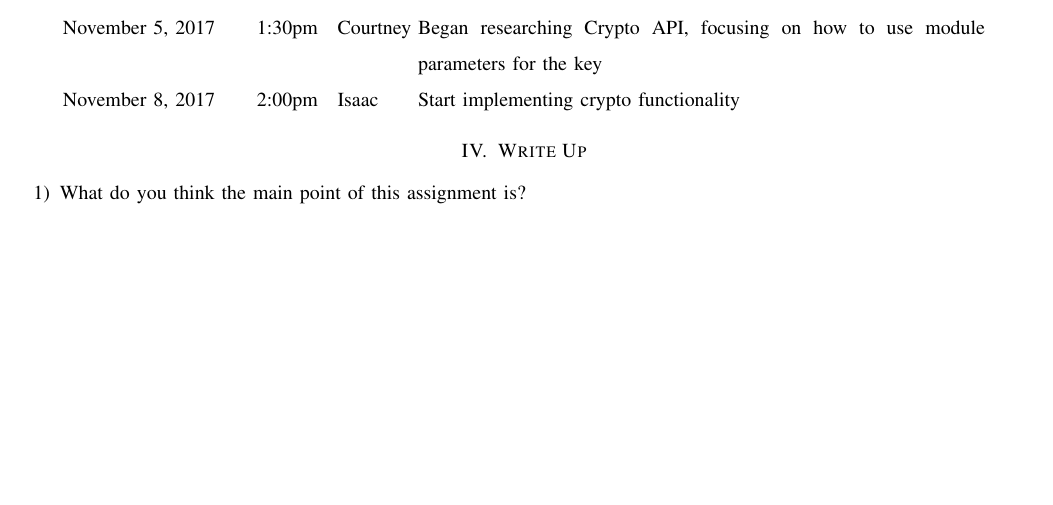
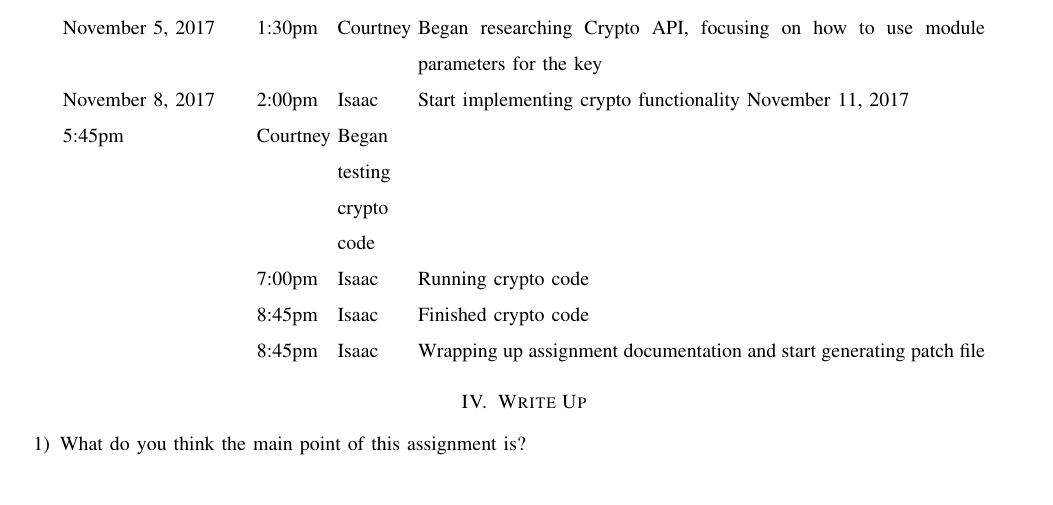
Before and after one commit to courtbonn/CS-444, a LaTeX problem sheet (hw3/hw3.tex): part of page 2 of 2, cut so that both start at the same text, the shorter picture padded with empty space. Compiled offline with pdfLaTeX; a missing font is replaced by an installed copy or a similar font; a LaTeX package or settings file that is missing is left out.

Commit message:
working ram disk and latex changes

```diff
--- a/hw3/hw3.tex
+++ b/hw3/hw3.tex
@@ -90,6 +90,10 @@ November 2, 2017 & 7:15pm & Courtney and Isaac & Begin researching Ram Disks \\
 November 3, 2017 & 9:00am & Courtney & Successfully boot VM and loaded the Ramd.c module, made the filesystem, mounted it, verified it worked, unmounted and removed module \\
 November 5, 2017 & 1:30pm & Courtney & Began researching Crypto API, focusing on how to use module parameters for the key \\
 November 8, 2017 & 2:00pm & Isaac & Start implementing crypto functionality
+November 11, 2017 & 5:45pm & Courtney & Began testing crypto code \\
+		  & 7:00pm & Isaac & Running crypto code \\
+   		  & 8:45pm & Isaac & Finished crypto code \\
+   		  & 8:45pm & Isaac & Wrapping up assignment documentation and start generating patch file \\
 \end{tabular}
 \end{center}
 
```
Also changed, not shown: 1 other file.
